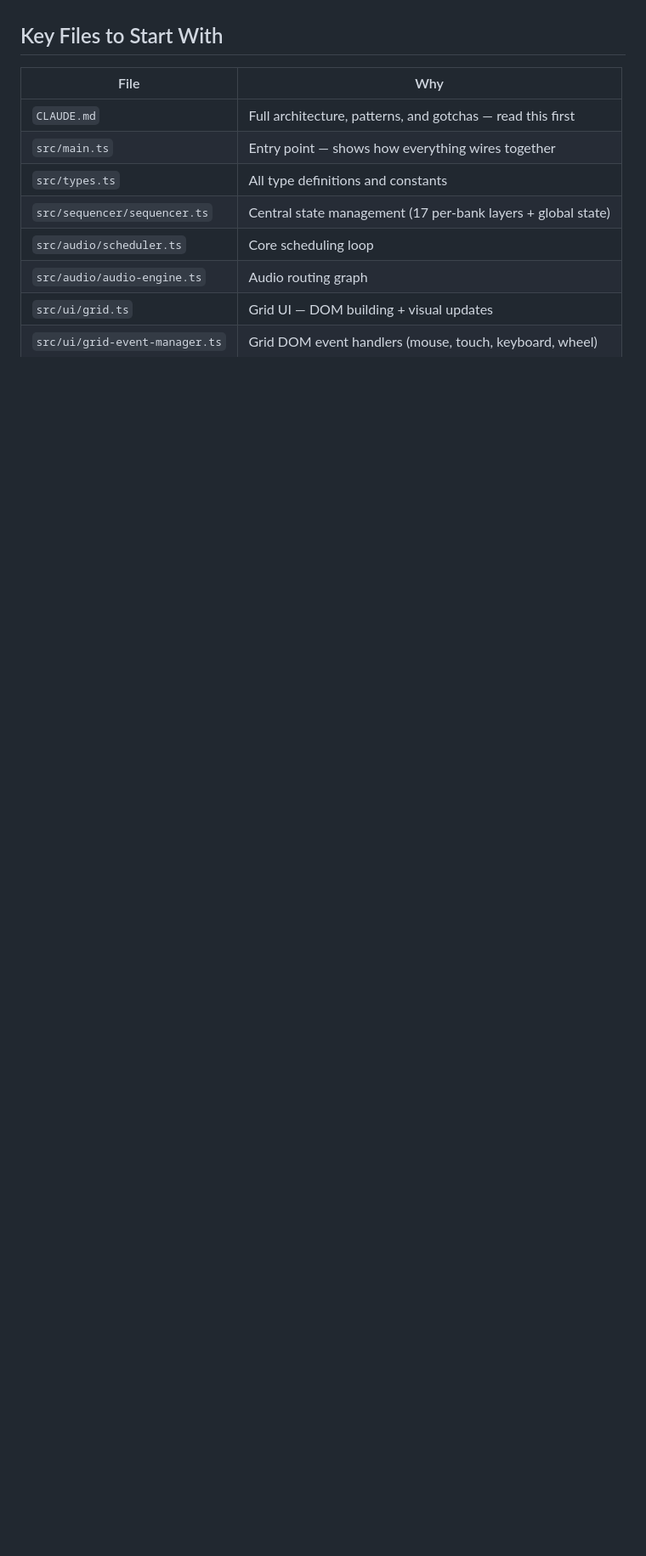
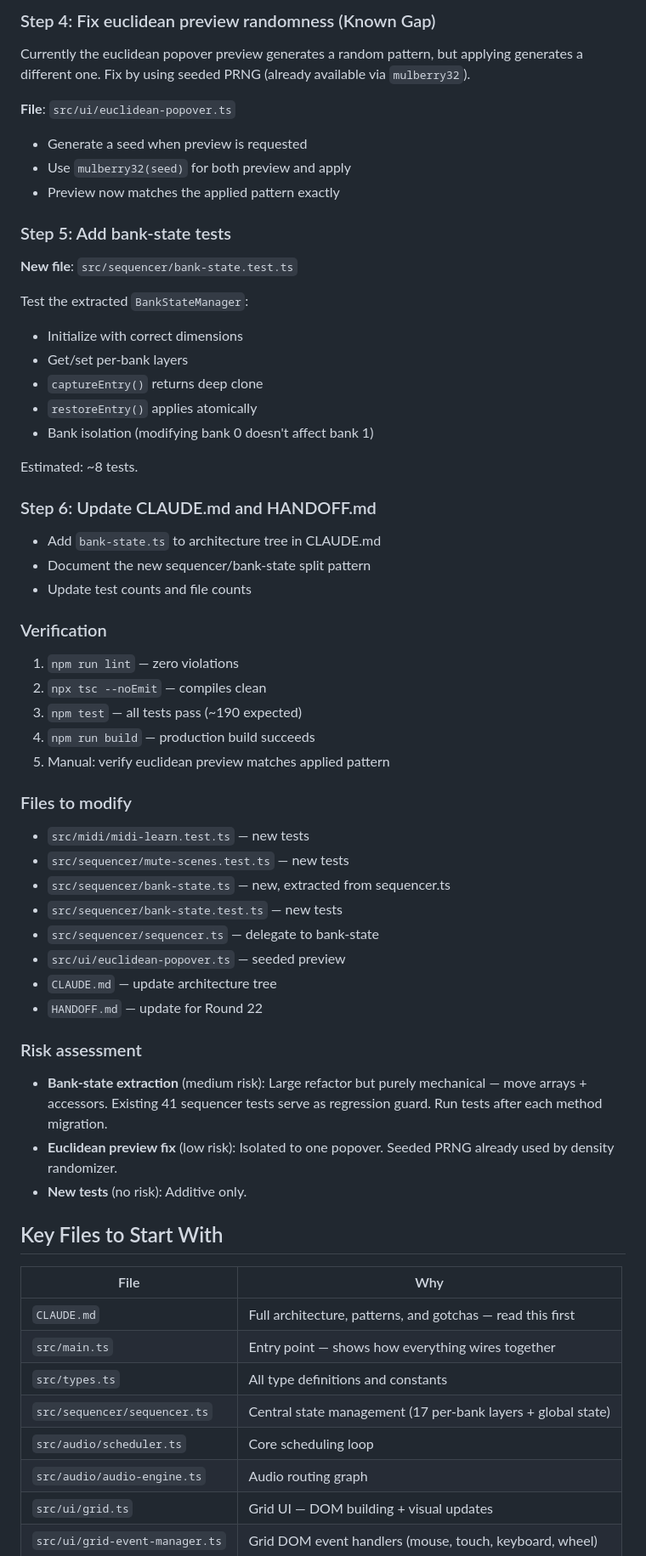
Before and after one commit to alexpulich/synth-grid, a Markdown page: HANDOFF.md, the part around one of its changes. Shown at 85% size. GitHub-like rendering; blank space fills up the shorter version.

```diff
--- a/HANDOFF.md
+++ b/HANDOFF.md
@@ -100,3 +131,53 @@ These are suggestions, not requirements. Pursue whatever you think would most im
+### Step 4: Fix euclidean preview randomness (Known Gap)
+
+Currently the euclidean popover preview generates a random pattern, but applying generates a different one. Fix by using seeded PRNG (already available via `mulberry32`).
+
+**File**: `src/ui/euclidean-popover.ts`
+- Generate a seed when preview is requested
+- Use `mulberry32(seed)` for both preview and apply
+- Preview now matches the applied pattern exactly
+
+### Step 5: Add bank-state tests
+
+**New file**: `src/sequencer/bank-state.test.ts`
+
+Test the extracted `BankStateManager`:
+- Initialize with correct dimensions
+- Get/set per-bank layers
+- `captureEntry()` returns deep clone
+- `restoreEntry()` applies atomically
+- Bank isolation (modifying bank 0 doesn't affect bank 1)
+
+Estimated: ~8 tests.
+
+### Step 6: Update CLAUDE.md and HANDOFF.md
+
+- Add `bank-state.ts` to architecture tree in CLAUDE.md
+- Document the new sequencer/bank-state split pattern
+- Update test counts and file counts
+
+### Verification
+
+1. `npm run lint` — zero violations
+2. `npx tsc --noEmit` — compiles clean
+3. `npm test` — all tests pass (~190 expected)
+4. `npm run build` — production build succeeds
+5. Manual: verify euclidean preview matches applied pattern
+
+### Files to modify
+- `src/midi/midi-learn.test.ts` — new tests
+- `src/sequencer/mute-scenes.test.ts` — new tests
+- `src/sequencer/bank-state.ts` — new, extracted from sequencer.ts
+- `src/sequencer/bank-state.test.ts` — new tests
+- `src/sequencer/sequencer.ts` — delegate to bank-state
+- `src/ui/euclidean-popover.ts` — seeded preview
+- `CLAUDE.md` — update architecture tree
+- `HANDOFF.md` — update for Round 22
+
+### Risk assessment
+- **Bank-state extraction** (medium risk): Large refactor but purely mechanical — move arrays + accessors. Existing 41 sequencer tests serve as regression guard. Run tests after each method migration.
+- **Euclidean preview fix** (low risk): Isolated to one popover. Seeded PRNG already used by density randomizer.
+- **New tests** (no risk): Additive only.
 
 ## Key Files to Start With
 
```
Also changed, not shown: other parts of HANDOFF.md (+47 -16 lines).
